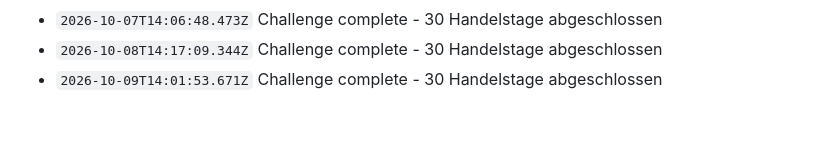
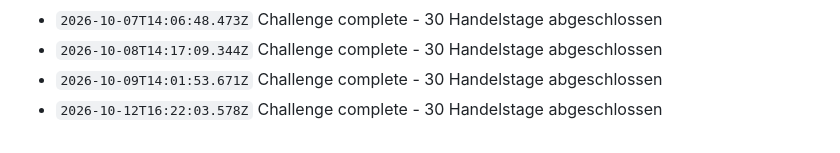
Before and after one commit to N7Nilus/Tron-trading-bot, a Markdown page: data/log.md, the part around the change. GitHub-like rendering.

Commit message:
TRON daily update

```diff
--- a/data/log.md
+++ b/data/log.md
@@ -2010,3 +2010,4 @@
 - `2026-10-07T14:06:48.473Z` Challenge complete - 30 Handelstage abgeschlossen
 - `2026-10-08T14:17:09.344Z` Challenge complete - 30 Handelstage abgeschlossen
 - `2026-10-09T14:01:53.671Z` Challenge complete - 30 Handelstage abgeschlossen
+- `2026-10-12T16:22:03.578Z` Challenge complete - 30 Handelstage abgeschlossen
```
